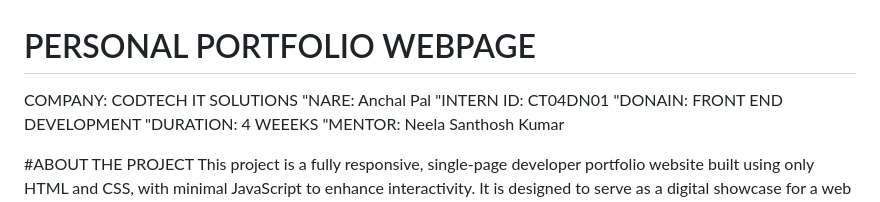
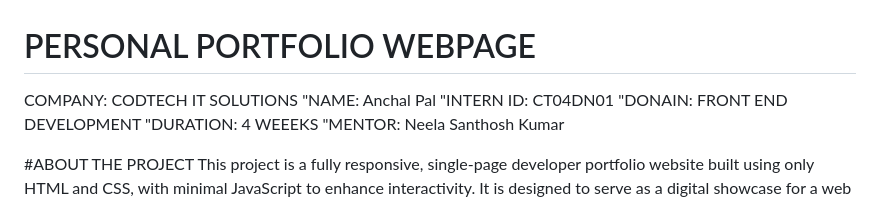
Before and after one commit to Anchal633/-PERSONAL-PORTFOLIO, a Markdown page: README.md, the part around the change. GitHub-like rendering.

```diff
--- a/README.md
+++ b/README.md
@@ -1,7 +1,7 @@
 # PERSONAL PORTFOLIO WEBPAGE
 
 COMPANY: CODTECH IT SOLUTIONS
-"NARE: Anchal Pal
+"NAME: Anchal Pal
 "INTERN ID: CT04DN01
 "DONAIN: FRONT END DEVELOPMENT
 "DURATION: 4 WEEEKS
```
